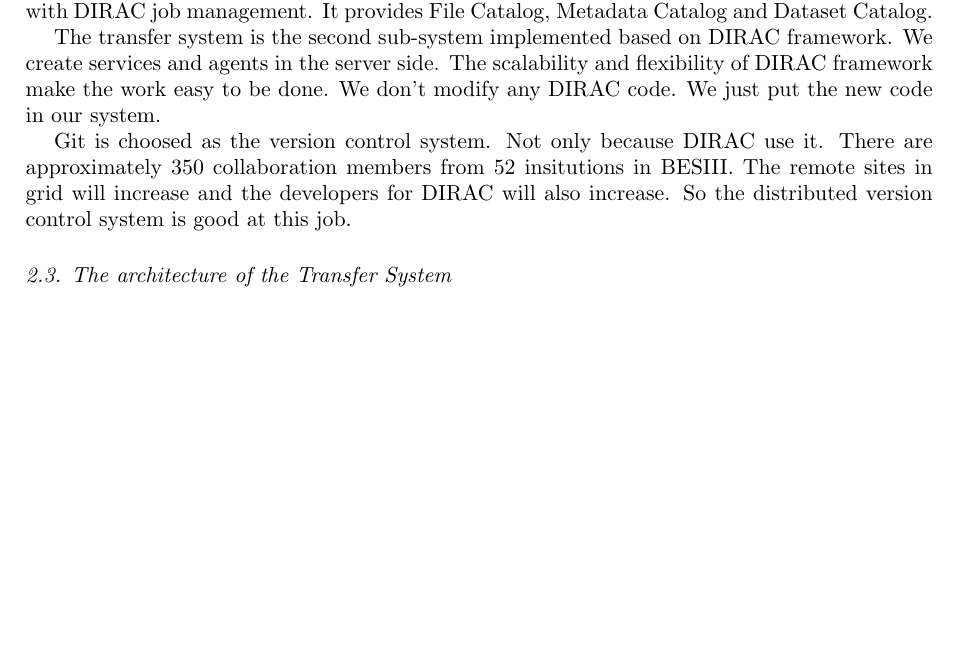
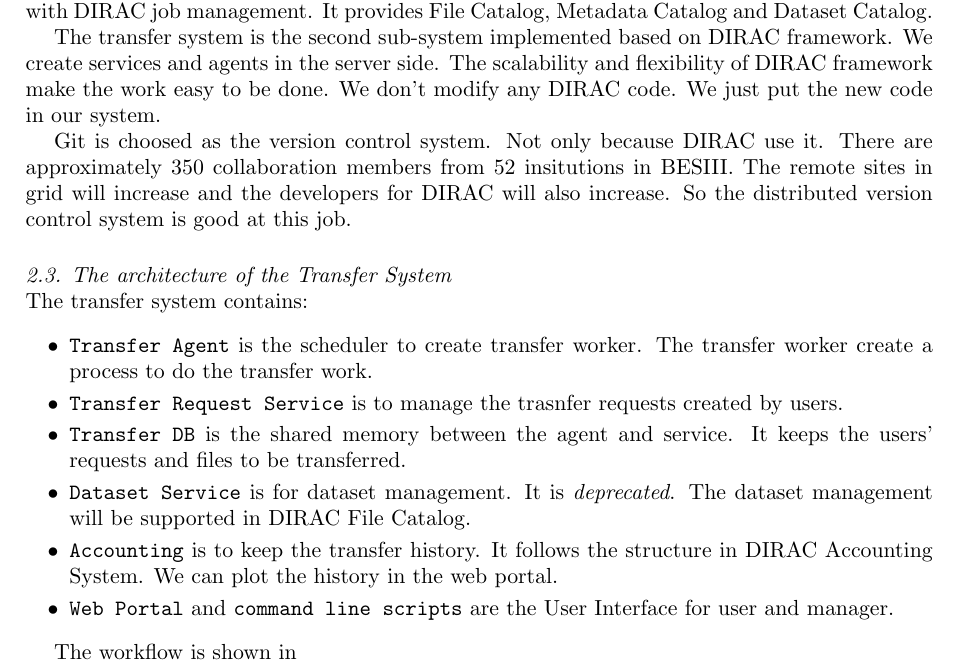
Before and after one commit to haixiaw/MirguestReport, a LaTeX document (CHEP2013/paper/lintao_main.tex, which reads CHEP2013/paper/sub_arch.tex): part of page 2 of 2 before the commit and part of page 2 of 3 after it, cut so that both start at the same text, the shorter picture padded with empty space. Compiled offline with pdfLaTeX.

Commit message:
the components in transfer system.

```diff
--- a/CHEP2013/paper/sub_arch.tex
+++ b/CHEP2013/paper/sub_arch.tex
@@ -46,3 +46,24 @@
 is good at this job.
 
 \subsection{The architecture of the Transfer System}
+
+The transfer system contains:
+
+\begin{itemize}
+    \item {\tt Transfer Agent} is the scheduler to create transfer worker.
+          The transfer worker create a process to do the transfer work.
+    \item {\tt Transfer Request Service} is to manage the trasnfer requests
+          created by users.
+    \item {\tt Transfer DB} is the shared memory between the agent and
+          service. It keeps the users' requests and files to be transferred.
+    \item {\tt Dataset Service} is for dataset management. It is
+          {\em deprecated}. The dataset management will be supported in DIRAC
+          File Catalog.
+    \item {\tt Accounting} is to keep the transfer history.
+          It follows the structure in DIRAC Accounting System.
+          We can plot the history in the web portal.
+    \item {\tt Web Portal} and {\tt command line scripts} are the
+          User Interface for user and manager.
+\end{itemize}
+
+The workflow is shown in
```
